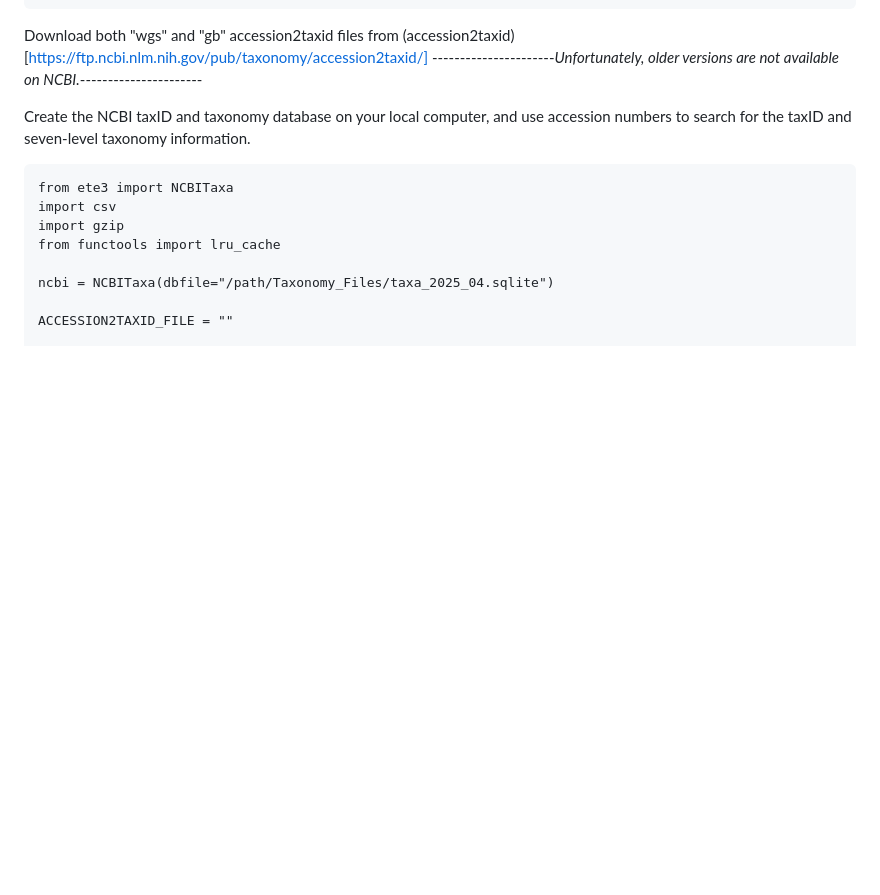
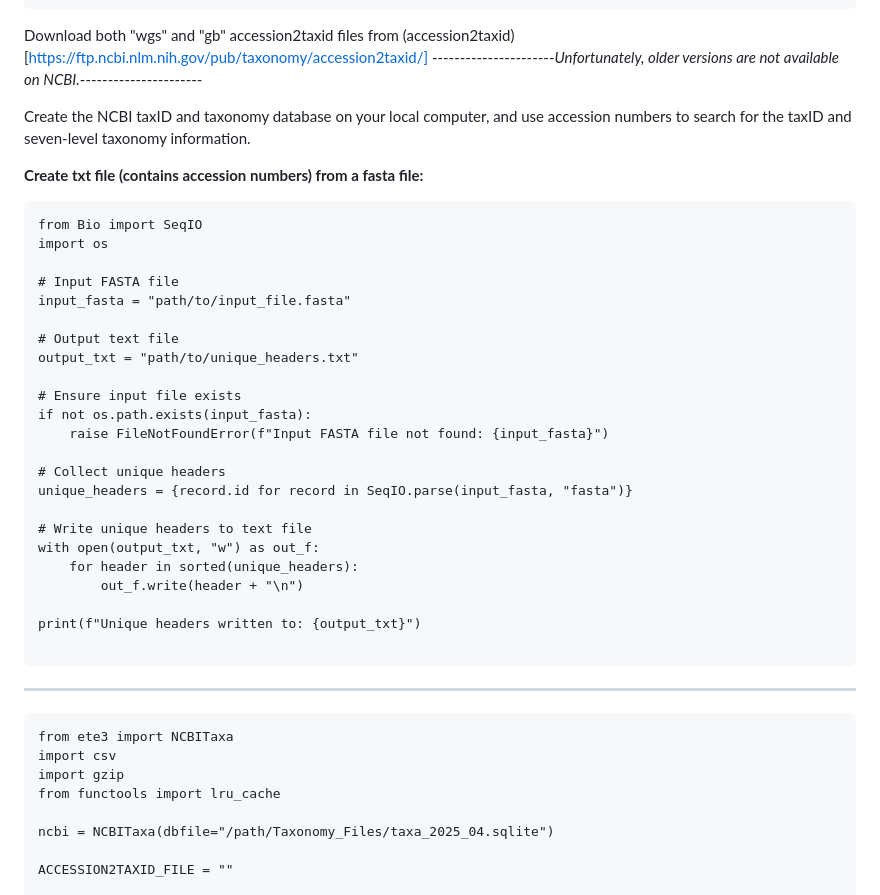
Before and after one commit to oskuddar/trnL_DB, a Markdown page: Taxonomy_File_Retrieval/TFR.md, the part around the change. Rendered like a GitHub page; blank space fills up the shorter version.

````diff
--- a/Taxonomy_File_Retrieval/TFR.md
+++ b/Taxonomy_File_Retrieval/TFR.md
@@ -17,6 +17,35 @@ Download both "wgs" and "gb" accession2taxid files from (accession2taxid) [https
 ----------------------*Unfortunately, older versions are not available on NCBI.*----------------------
 
 Create the NCBI taxID and taxonomy database on your local computer, and use accession numbers to search for the taxID and seven-level taxonomy information.
+
+**Create txt file (contains accession numbers) from a fasta file:**
+
+```{python}
+from Bio import SeqIO
+import os
+
+# Input FASTA file
+input_fasta = "path/to/input_file.fasta"
+
+# Output text file
+output_txt = "path/to/unique_headers.txt"
+
+# Ensure input file exists
+if not os.path.exists(input_fasta):
+    raise FileNotFoundError(f"Input FASTA file not found: {input_fasta}")
+
+# Collect unique headers
+unique_headers = {record.id for record in SeqIO.parse(input_fasta, "fasta")}
+
+# Write unique headers to text file
+with open(output_txt, "w") as out_f:
+    for header in sorted(unique_headers):
+        out_f.write(header + "\n")
+
+print(f"Unique headers written to: {output_txt}")
+
+```
+----------
 
 ```{python}
 from ete3 import NCBITaxa
````
